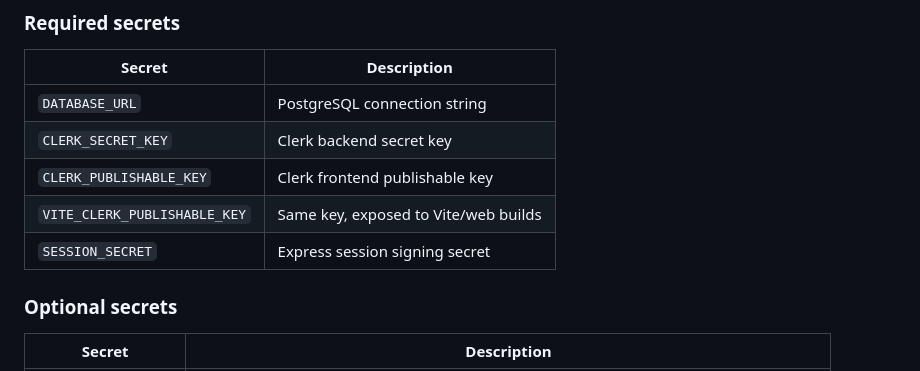
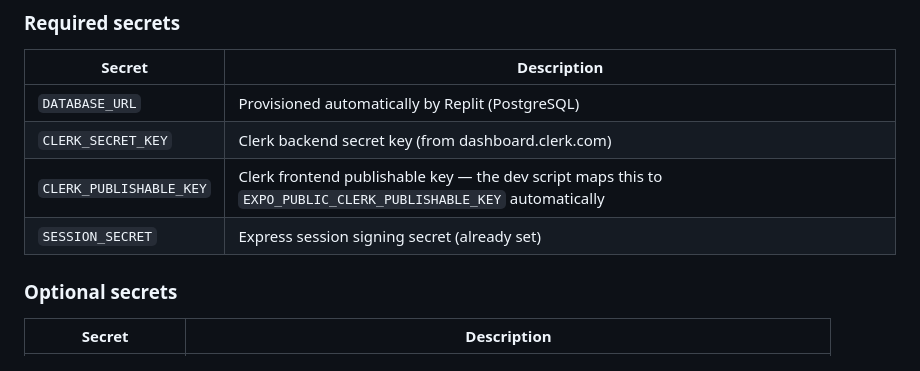
Before and after one commit to khushbooverma11/InterviewAce, a Markdown page: replit.md, the part around the change. Drawn GitHub-style.

Commit message:
Update replit.md documentation
Replit-Commit-Author: Agent

```diff
--- a/replit.md
+++ b/replit.md
@@ -16,11 +16,10 @@ A technical interview prep platform: a mobile-first app where candidates practic
 ### Required secrets
 | Secret | Description |
 |---|---|
-| `DATABASE_URL` | PostgreSQL connection string |
-| `CLERK_SECRET_KEY` | Clerk backend secret key |
-| `CLERK_PUBLISHABLE_KEY` | Clerk frontend publishable key |
-| `VITE_CLERK_PUBLISHABLE_KEY` | Same key, exposed to Vite/web builds |
-| `SESSION_SECRET` | Express session signing secret |
+| `DATABASE_URL` | Provisioned automatically by Replit (PostgreSQL) |
+| `CLERK_SECRET_KEY` | Clerk backend secret key (from dashboard.clerk.com) |
+| `CLERK_PUBLISHABLE_KEY` | Clerk frontend publishable key — the dev script maps this to `EXPO_PUBLIC_CLERK_PUBLISHABLE_KEY` automatically |
+| `SESSION_SECRET` | Express session signing secret (already set) |
 
 ### Optional secrets
 | Secret | Description |
```
